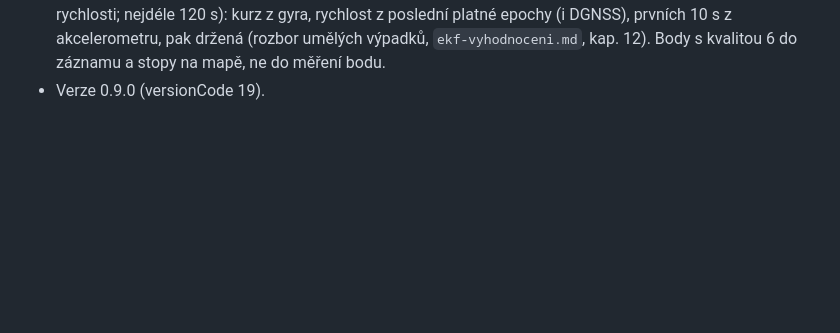
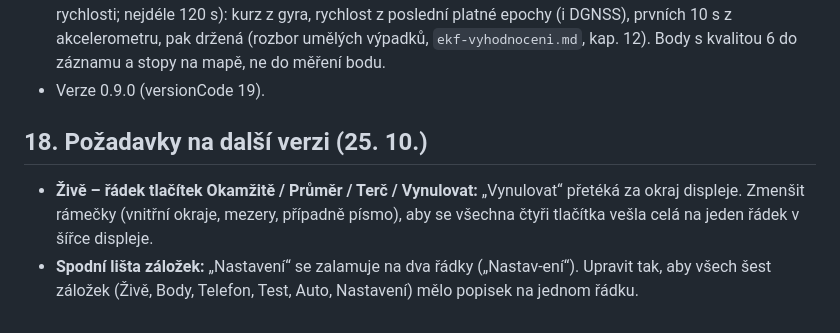
Before and after one commit to ATonda/RoverFirmwere, a Markdown page: docs/rover-app-specifikace.md, the part around the change. GitHub-like rendering; blank space fills up the shorter version.

Commit message:
Specifikace aplikace: požadavky na další verzi (rozložení tlačítek a lišty)
Co-Authored-By: Claude Opus 5.5 <noreply@anthropic.com>
Claude-Session: https://claude.ai/code/session_01Ke167m1PoNBd9kdHpXSYqK

```diff
--- a/docs/rover-app-specifikace.md
+++ b/docs/rover-app-specifikace.md
@@ -347,3 +347,8 @@ Cíl: kratší studený start X20 po delším vypnutí bez účtu a bez internet
 - **Záložka Auto:** „Aktivovat měření“ = rover do profilu Rychlost (každých 5 s „žiju“), „Ukončit měření“ = návrat. Velká rychlost, maximum, průměr za jízdu a 10 s, dráha, podélné zrychlení / brzdění (IMU, posun sklonu a biasu odečtený proti GNSS) a příčné (rychlost × otáčení z gyra) v g s maximy. Orientace krabičky se určí sama (svislice z průměru za jízdy, směr jízdy regresí proti změně rychlosti GNSS). Testy: 0–50, 0–100, vlastní 0–X, 60–100, 80–120, 100–0, 50–0, 100 / 200 / 400 / 1000 m; nabití klepnutím, start i konec samy (rozjezd z IMU, překročení rychlostí interpolací, dráha integrací rychlosti), sklon nad 1 % a výpadek GNSS u výsledku, historie (200) v telefonu. Odchod ze záložky při měření: dotaz Ukončit / Pokračovat s výčtem omezení; na mapě štítek „Rychlost – měření“. Měření bodu a testy během měření rychlosti nejdou.
 - **Dopočet při výpadku GNSS** (stav Jedu nebo měření rychlosti, když chodí IMU – záznam, test, měření rychlosti; nejdéle 120 s): kurz z gyra, rychlost z poslední platné epochy (i DGNSS), prvních 10 s z akcelerometru, pak držená (rozbor umělých výpadků, `ekf-vyhodnoceni.md`, kap. 12). Body s kvalitou 6 do záznamu a stopy na mapě, ne do měření bodu.
 - Verze 0.9.0 (versionCode 19).
+
+## 18. Požadavky na další verzi (25. 10.)
+
+- **Živě – řádek tlačítek Okamžitě / Průměr / Terč / Vynulovat:** „Vynulovat“ přetéká za okraj displeje. Zmenšit rámečky (vnitřní okraje, mezery, případně písmo), aby se všechna čtyři tlačítka vešla celá na jeden řádek v šířce displeje.
+- **Spodní lišta záložek:** „Nastavení“ se zalamuje na dva řádky („Nastav-ení“). Upravit tak, aby všech šest záložek (Živě, Body, Telefon, Test, Auto, Nastavení) mělo popisek na jednom řádku.
```
